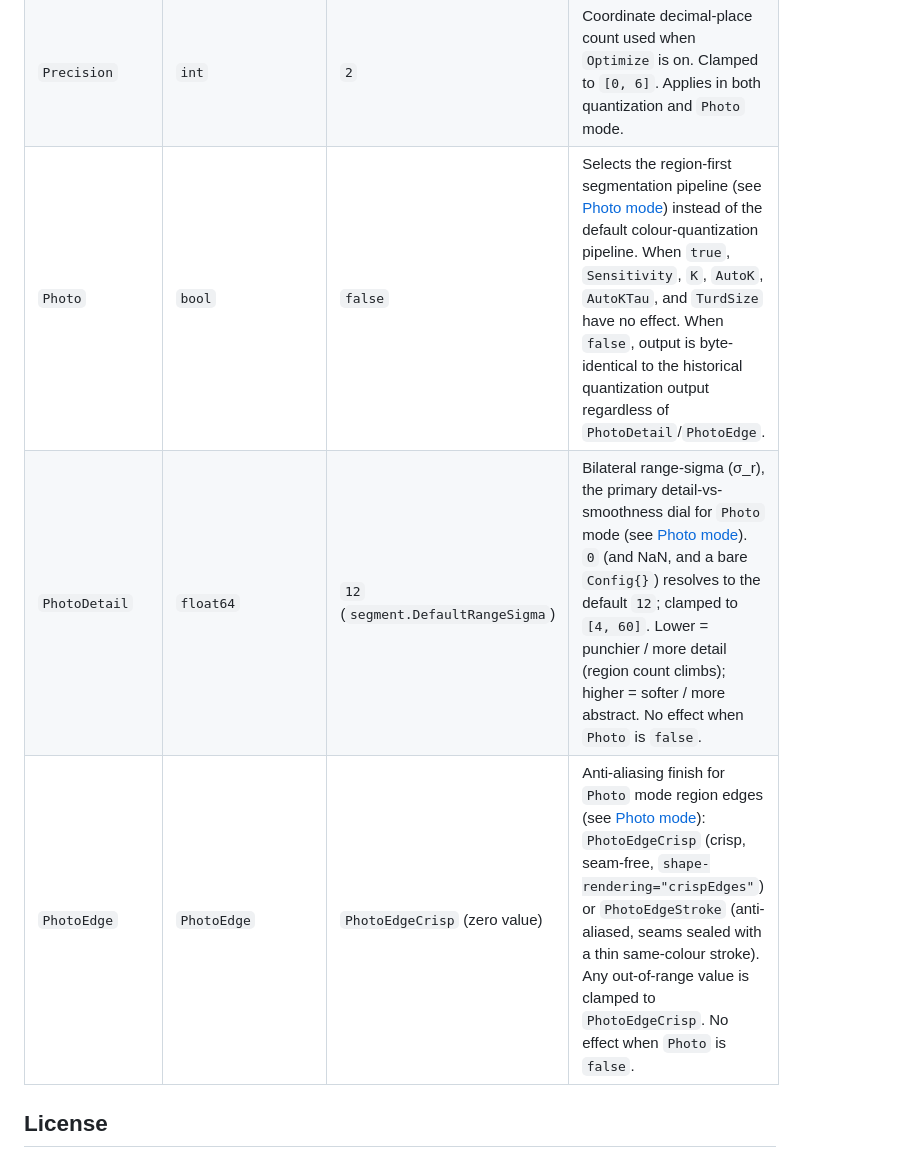
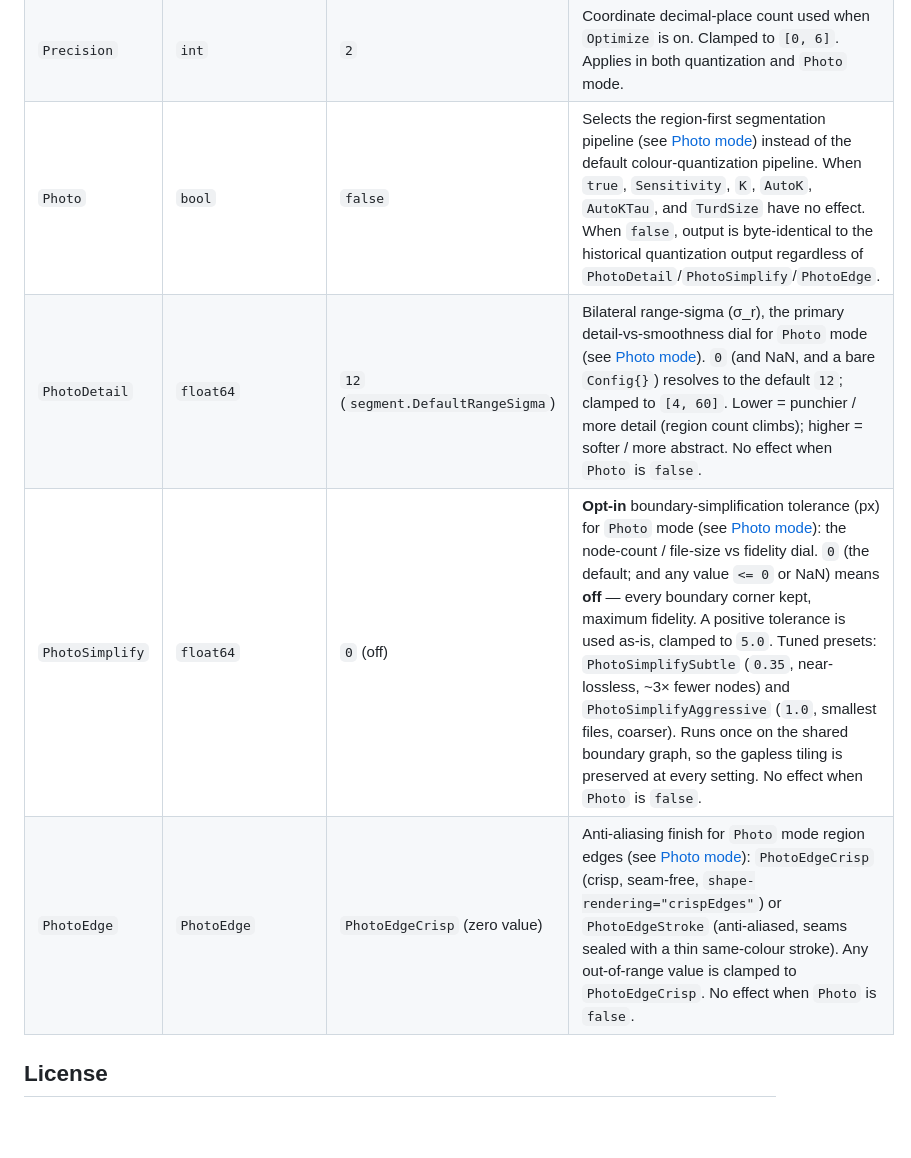
Before and after one commit to aleybovich/vectrigo, a Markdown page: README.md, the part around one of its changes. Rendered like a GitHub page; blank space fills up the shorter version.

```diff
--- a/README.md
+++ b/README.md
@@ -226,9 +243,10 @@ the default."
 | `MaxDimensions` | `Dimensions{Width, Height}` | `{2048, 2048}` | Downsample ceiling bounding memory use. Inputs larger than this on either axis are high-quality downsampled first. Either axis `<= 0` falls back to the `2048` default for that axis. Applies in both quantization and `Photo` mode. |
 | `Workers` | `int` | `0` (→ `runtime.NumCPU()`) | Tracing concurrency. `<= 0` resolves to `runtime.NumCPU()`; the effective value is further capped to the number of layers being traced. Applies in both quantization and `Photo` mode. |
 | `Precision` | `int` | `2` | Coordinate decimal-place count used when `Optimize` is on. Clamped to `[0, 6]`. Applies in both quantization and `Photo` mode. |
-| `Photo` | `bool` | `false` | Selects the region-first segmentation pipeline (see [Photo mode](#photo-mode-photo-photodetail-photoedge)) instead of the default colour-quantization pipeline. When `true`, `Sensitivity`, `K`, `AutoK`, `AutoKTau`, and `TurdSize` have no effect. When `false`, output is byte-identical to the historical quantization output regardless of `PhotoDetail`/`PhotoEdge`. |
-| `PhotoDetail` | `float64` | `12` (`segment.DefaultRangeSigma`) | Bilateral range-sigma (σ_r), the primary detail-vs-smoothness dial for `Photo` mode (see [Photo mode](#photo-mode-photo-photodetail-photoedge)). `0` (and NaN, and a bare `Config{}`) resolves to the default `12`; clamped to `[4, 60]`. Lower = punchier / more detail (region count climbs); higher = softer / more abstract. No effect when `Photo` is `false`. |
-| `PhotoEdge` | `PhotoEdge` | `PhotoEdgeCrisp` (zero value) | Anti-aliasing finish for `Photo` mode region edges (see [Photo mode](#photo-mode-photo-photodetail-photoedge)): `PhotoEdgeCrisp` (crisp, seam-free, `shape-rendering="crispEdges"`) or `PhotoEdgeStroke` (anti-aliased, seams sealed with a thin same-colour stroke). Any out-of-range value is clamped to `PhotoEdgeCrisp`. No effect when `Photo` is `false`. |
+| `Photo` | `bool` | `false` | Selects the region-first segmentation pipeline (see [Photo mode](#photo-mode-photo-photodetail-photosimplify-photoedge)) instead of the default colour-quantization pipeline. When `true`, `Sensitivity`, `K`, `AutoK`, `AutoKTau`, and `TurdSize` have no effect. When `false`, output is byte-identical to the historical quantization output regardless of `PhotoDetail`/`PhotoSimplify`/`PhotoEdge`. |
+| `PhotoDetail` | `float64` | `12` (`segment.DefaultRangeSigma`) | Bilateral range-sigma (σ_r), the primary detail-vs-smoothness dial for `Photo` mode (see [Photo mode](#photo-mode-photo-photodetail-photosimplify-photoedge)). `0` (and NaN, and a bare `Config{}`) resolves to the default `12`; clamped to `[4, 60]`. Lower = punchier / more detail (region count climbs); higher = softer / more abstract. No effect when `Photo` is `false`. |
+| `PhotoSimplify` | `float64` | `0` (off) | **Opt-in** boundary-simplification tolerance (px) for `Photo` mode (see [Photo mode](#photo-mode-photo-photodetail-photosimplify-photoedge)): the node-count / file-size vs fidelity dial. `0` (the default; and any value `<= 0` or NaN) means **off** — every boundary corner kept, maximum fidelity. A positive tolerance is used as-is, clamped to `5.0`. Tuned presets: `PhotoSimplifySubtle` (`0.35`, near-lossless, ~3× fewer nodes) and `PhotoSimplifyAggressive` (`1.0`, smallest files, coarser). Runs once on the shared boundary graph, so the gapless tiling is preserved at every setting. No effect when `Photo` is `false`. |
+| `PhotoEdge` | `PhotoEdge` | `PhotoEdgeCrisp` (zero value) | Anti-aliasing finish for `Photo` mode region edges (see [Photo mode](#photo-mode-photo-photodetail-photosimplify-photoedge)): `PhotoEdgeCrisp` (crisp, seam-free, `shape-rendering="crispEdges"`) or `PhotoEdgeStroke` (anti-aliased, seams sealed with a thin same-colour stroke). Any out-of-range value is clamped to `PhotoEdgeCrisp`. No effect when `Photo` is `false`. |
 
 ## License
 
```
Also changed, not shown: other parts of README.md (+27 -10 lines), cmd/vectrigo-cli/README.md (+10 -3 lines), segment/README.md (+27 -14 lines).
